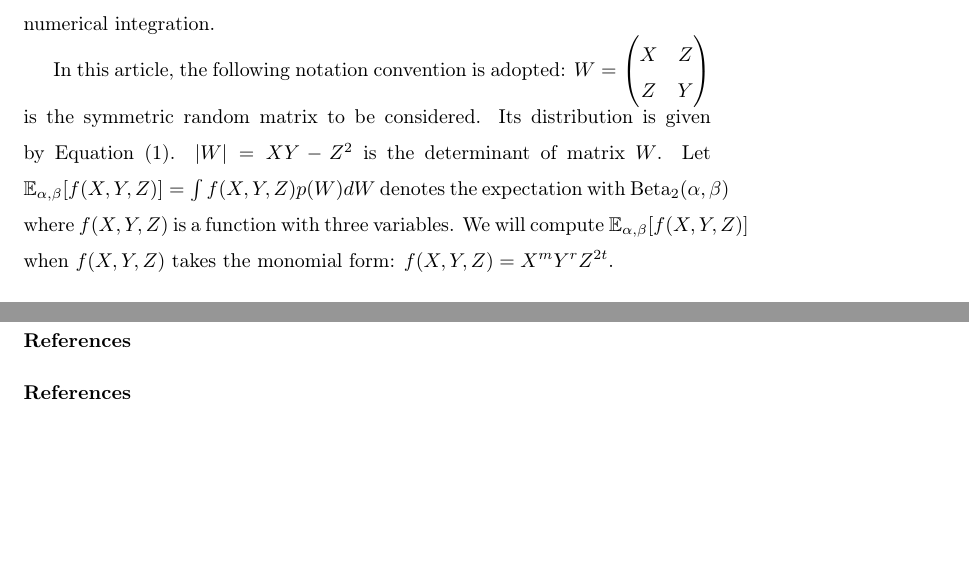
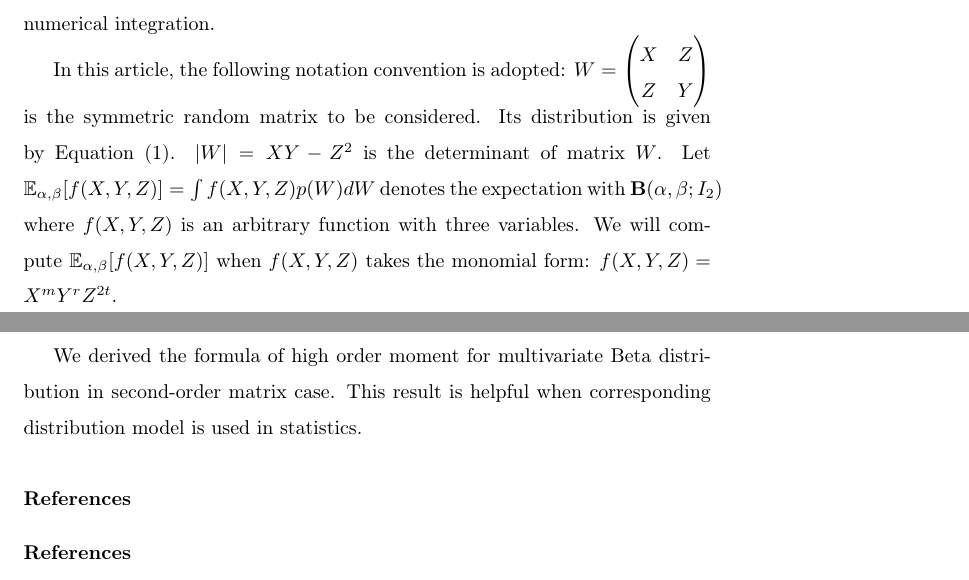
Before and after one commit to zhaofeng-shu33/moments_of_multivariant_beta, a LaTeX paper (main.tex): two parts of pages 2 and 4 of 5 before the commit and two parts of pages 2 and 5 of 5 after it, joined at a grey line, cut so that both start at the same text, the shorter picture padded with empty space. Compiled offline with pdfLaTeX.

Commit message:
add conclusion

```diff
--- a/main.tex
+++ b/main.tex
@@ -60,7 +60,7 @@ $W=\begin{pmatrix} X & Z \\ Z & Y \end{pmatrix}$ is the symmetric random
 matrix to be considered. Its distribution is given by Equation \eqref{eq:distr}.
 $\abs{W}=XY-Z^2$ is the determinant of matrix $W$.
 Let $\E_{\alpha,\beta}[f(X,Y, Z)] = \int f(X,Y,Z)p(W)dW$ denotes the expectation
-with $\Beta_2(\alpha, \beta)$ where $f(X, Y, Z)$ is a function with three
+with $\mathbf{B}(\alpha, \beta;I_2)$ where $f(X, Y, Z)$ is an arbitrary function with three
 variables. We will compute $\E_{\alpha,\beta}[f(X,Y, Z)]$
 when $f(X,Y,Z)$ takes the monomial form: $f(X,Y,Z)=X^m Y^r Z^{2t}$.
 
@@ -187,6 +189,10 @@ the general formula for the mixed moment:
 \prod_{j=0}^{i-1}(\beta+j+t)}{\prod_{j=0}^{i-1}(\alpha+\beta+j+2t+m)}
 \end{align}
 \end{cor}
+\section{Conclusion}
+We derived the formula of high order moment for multivariate Beta distribution
+in second-order matrix case. This result is helpful when corresponding distribution
+model is used in statistics.
 \section*{References}
 \bibliographystyle{elsarticle-harv}
 \bibliography{exportlist}
```
Also changed, not shown: main.tex (12 more changed lines).
